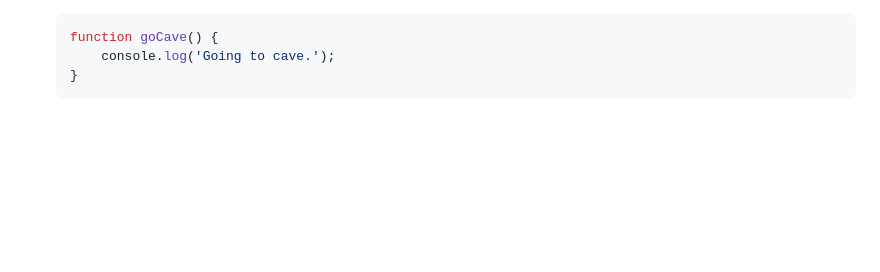
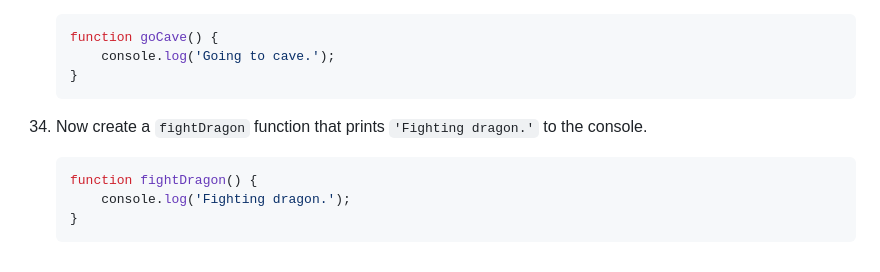
Before and after one commit to moorcode/algorithms-and-data-structures, a Markdown page: role-playing-game/README.md, the part around the change. Rendered like a GitHub page; blank space fills up the shorter version.

Commit message:
Step 34 RPG

````diff
--- a/role-playing-game/README.md
+++ b/role-playing-game/README.md
@@ -325,3 +325,11 @@ In this practice project, you'll learn fundamental programming concepts in JavaS
         console.log('Going to cave.');
     }
     ```
+
+34. Now create a `fightDragon` function that prints `'Fighting dragon.'` to the console.
+
+    ```javascript
+    function fightDragon() {
+        console.log('Fighting dragon.');
+    }
+    ```
````
